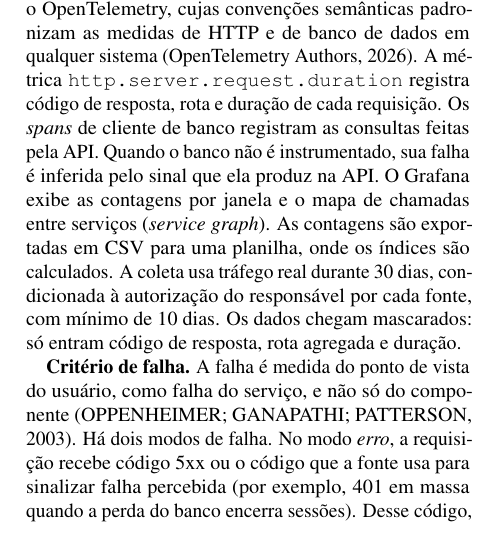
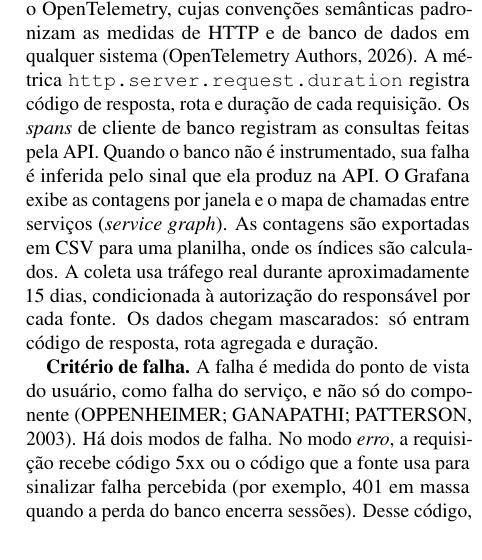
Before and after one commit to FelippeVelosoMarinho/eee017-confiabilidade-http, a LaTeX paper (docs/proposal/proposal.tex, which reads docs/proposal/metodologia.tex): part of one column of page 2 of 3, cut so that both start at the same text. Compiled offline with pdfLaTeX.

Commit message:
fix: update methodology section to reflect changes in data collection duration and conditions

```diff
--- a/docs/proposal/metodologia.tex
+++ b/docs/proposal/metodologia.tex
@@ -20,8 +20,8 @@ as consultas feitas pela API. Quando o banco não é instrumentado, sua falha
 é inferida pelo sinal que ela produz na API. O Grafana exibe as contagens
 por janela e o mapa de chamadas entre serviços (\textit{service graph}). As
 contagens são exportadas em CSV para uma planilha, onde os índices são
-calculados. A coleta usa tráfego real durante 30 dias, condicionada à
-autorização do responsável por cada fonte, com mínimo de 10 dias. Os dados
+calculados. A coleta usa tráfego real durante aproximadamente 15 dias,
+condicionada à autorização do responsável por cada fonte. Os dados
 chegam mascarados: só entram código de resposta, rota agregada e duração.
 
 \textbf{Critério de falha.} A falha é medida do ponto de vista do usuário,
```
Also changed, not shown: docs/proposal/proposal.pdf.
